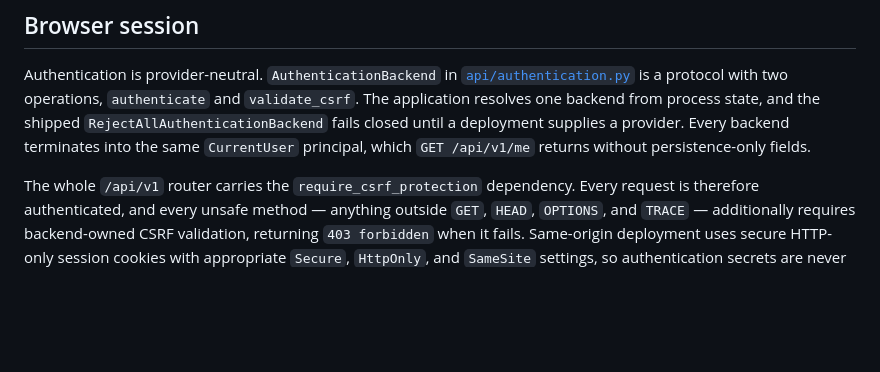
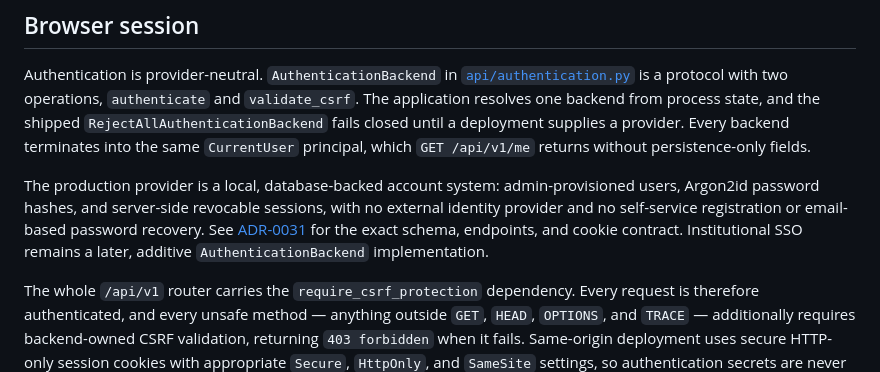
Before and after one commit to telota/gendertagger, a Markdown page: docs/13-auth-and-security.md, the part around the change. Drawn GitHub-style; blank space fills up the shorter version.

Commit message:
docs: make auth decisions

```diff
--- a/docs/13-auth-and-security.md
+++ b/docs/13-auth-and-security.md
@@ -69,6 +69,12 @@ state, and the shipped `RejectAllAuthenticationBackend` fails closed until a dep
 provider. Every backend terminates into the same `CurrentUser` principal, which `GET /api/v1/me`
 returns without persistence-only fields.
 
+The production provider is a local, database-backed account system: admin-provisioned users,
+Argon2id password hashes, and server-side revocable sessions, with no external identity provider and
+no self-service registration or email-based password recovery. See
+[ADR-0031](decisions/ADR-0031-local-database-authentication.md) for the exact schema, endpoints, and
+cookie contract. Institutional SSO remains a later, additive `AuthenticationBackend` implementation.
+
 The whole `/api/v1` router carries the `require_csrf_protection` dependency. Every request is
 therefore authenticated, and every unsafe method — anything outside `GET`, `HEAD`, `OPTIONS`, and
 `TRACE` — additionally requires backend-owned CSRF validation, returning `403 forbidden` when it
```
Also changed, not shown: docs/24-frontend-delivery-plan.md (+13 -19 lines), docs/decisions/ADR-0031-local-database-authentication.md (added, +100 -0 lines).
